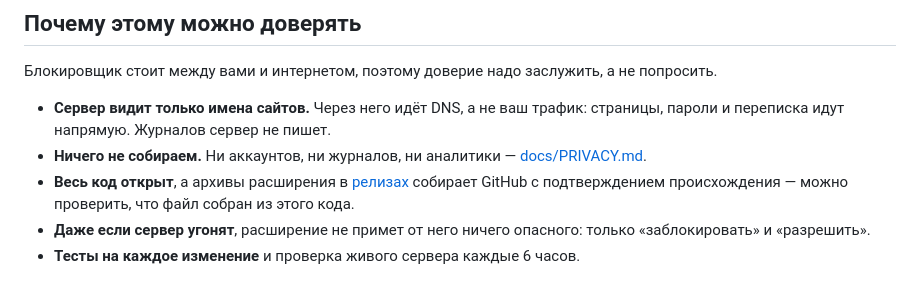
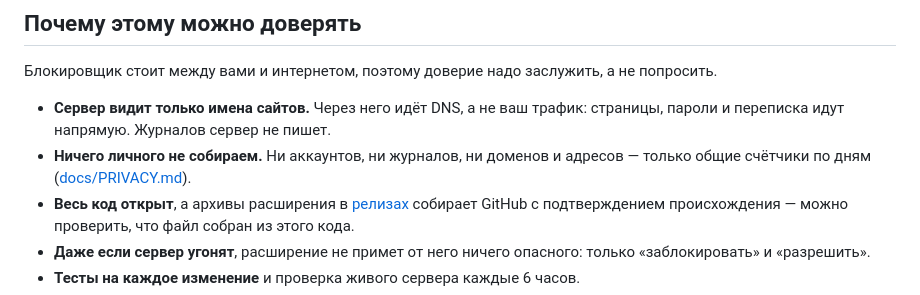
Before and after one commit to kozliq/chisto, a Markdown page: README.md, the part around the change. GitHub-like rendering.

Commit message:
Приватность: честно про счётчики /admin

```diff
--- a/README.md
+++ b/README.md
@@ -44,7 +44,7 @@
 Блокировщик стоит между вами и интернетом, поэтому доверие надо заслужить, а не попросить.
 
 - **Сервер видит только имена сайтов.** Через него идёт DNS, а не ваш трафик: страницы, пароли и переписка идут напрямую. Журналов сервер не пишет.
-- **Ничего не собираем.** Ни аккаунтов, ни журналов, ни аналитики — [docs/PRIVACY.md](docs/PRIVACY.md).
+- **Ничего личного не собираем.** Ни аккаунтов, ни журналов, ни доменов и адресов — только общие счётчики по дням ([docs/PRIVACY.md](docs/PRIVACY.md)).
 - **Весь код открыт**, а архивы расширения в [релизах](https://github.com/kozliq/chisto/releases) собирает GitHub с подтверждением происхождения — можно проверить, что файл собран из этого кода.
 - **Даже если сервер угонят**, расширение не примет от него ничего опасного: только «заблокировать» и «разрешить».
 - **Тесты на каждое изменение** и проверка живого сервера каждые 6 часов.
```
Also changed, not shown: SECURITY.md (+1 -1 lines), docs/PRIVACY.md (+9 -1 lines).
